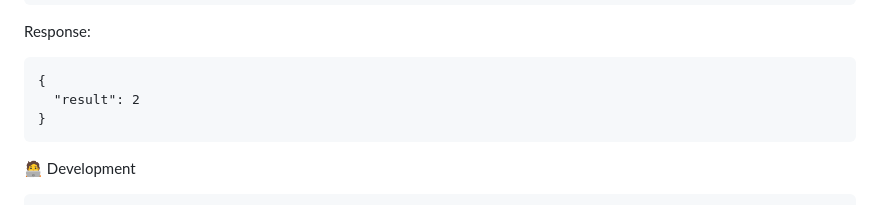
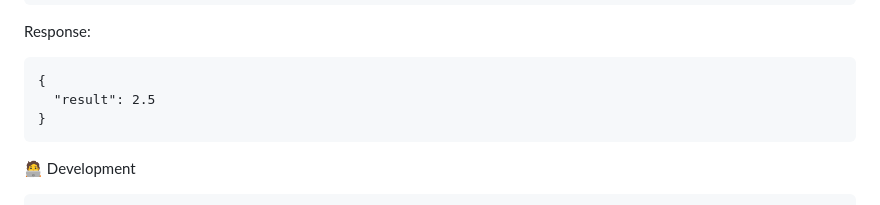
Before and after one commit to Loonguinho/GoLangPortifolio, a Markdown page: api-calculator/README.md, the part around the change. Drawn GitHub-style.

```diff
--- a/api-calculator/README.md
+++ b/api-calculator/README.md
@@ -148,7 +148,7 @@ Divide
 Response:
 
     {
-      "result": 2
+      "result": 2.5
     }
 
 🧑‍💻 Development
```
